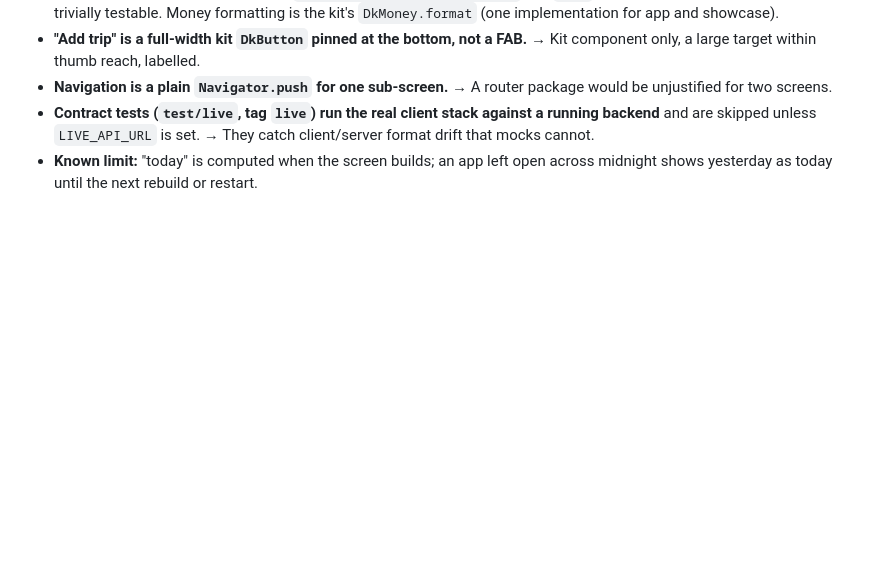
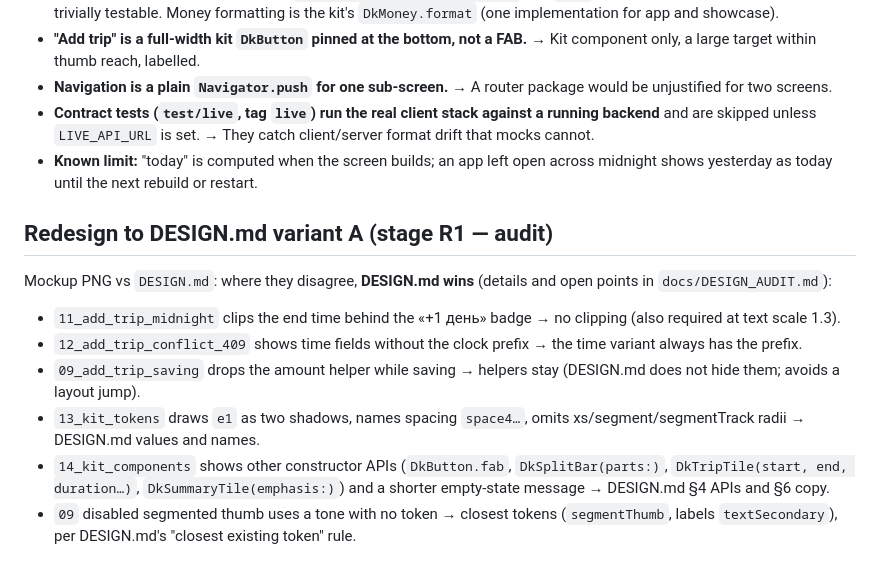
Before and after one commit to alisherizmukhan/arqa-demo, a Markdown page: docs/DECISIONS.md, the part around the change. Rendered like a GitHub page; blank space fills up the shorter version.

Commit message:
docs(design): audit current UI against DESIGN.md and mockups

```diff
--- a/docs/DECISIONS.md
+++ b/docs/DECISIONS.md
@@ -96,3 +96,14 @@ Short format: **decision** → why.
 - **Navigation is a plain `Navigator.push` for one sub-screen.** → A router package would be unjustified for two screens.
 - **Contract tests (`test/live`, tag `live`) run the real client stack against a running backend** and are skipped unless `LIVE_API_URL` is set. → They catch client/server format drift that mocks cannot.
 - **Known limit:** "today" is computed when the screen builds; an app left open across midnight shows yesterday as today until the next rebuild or restart.
+
+## Redesign to DESIGN.md variant A (stage R1 — audit)
+
+Mockup PNG vs `DESIGN.md`: where they disagree, **DESIGN.md wins** (details and open points in `docs/DESIGN_AUDIT.md`):
+
+- `11_add_trip_midnight` clips the end time behind the «+1 день» badge → no clipping (also required at text scale 1.3).
+- `12_add_trip_conflict_409` shows time fields without the clock prefix → the time variant always has the prefix.
+- `09_add_trip_saving` drops the amount helper while saving → helpers stay (DESIGN.md does not hide them; avoids a layout jump).
+- `13_kit_tokens` draws `e1` as two shadows, names spacing `space4…`, omits xs/segment/segmentTrack radii → DESIGN.md values and names.
+- `14_kit_components` shows other constructor APIs (`DkButton.fab`, `DkSplitBar(parts:)`, `DkTripTile(start, end, duration…)`, `DkSummaryTile(emphasis:)`) and a shorter empty-state message → DESIGN.md §4 APIs and §6 copy.
+- `09` disabled segmented thumb uses a tone with no token → closest tokens (`segmentThumb`, labels `textSecondary`), per DESIGN.md's "closest existing token" rule.
```
Also changed, not shown: docs/DESIGN_AUDIT.md (added, +148 -0 lines).
